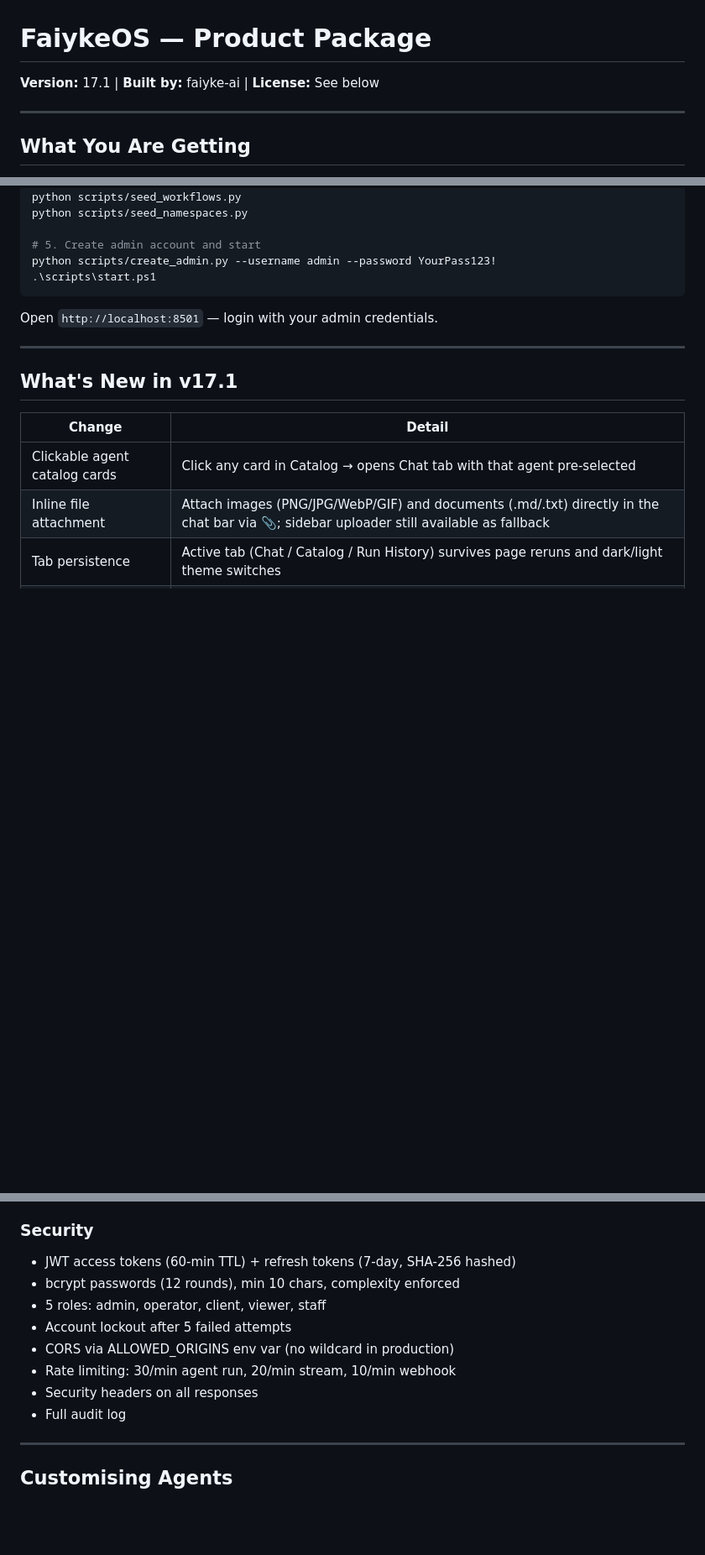
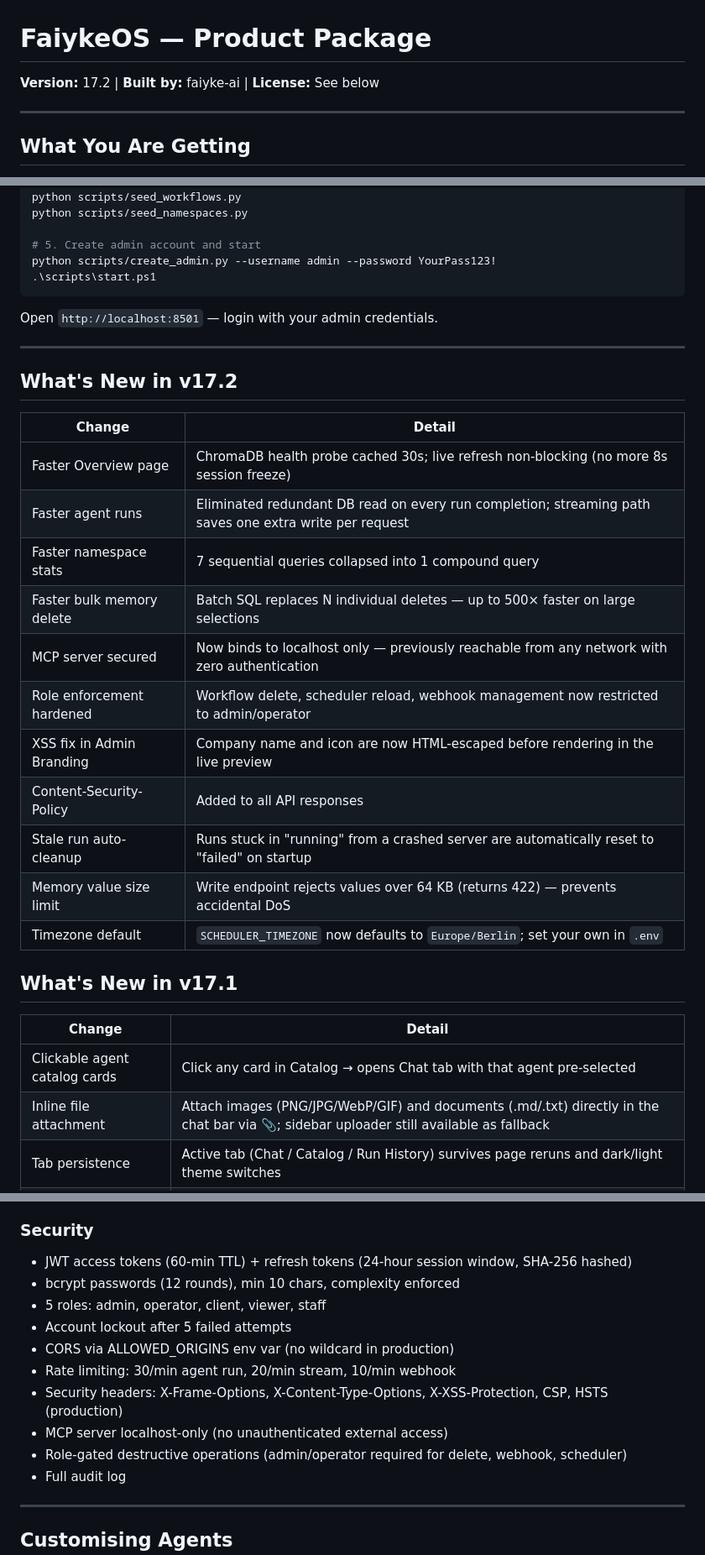
Before and after one commit to Obinwanne1/ClaudeOS, a Markdown page: docs/PRODUCT_README.md, 3 parts joined by grey strips. Shown at 84% size. Drawn GitHub-style; blank space fills up the shorter version.

Commit message:
docs: bump to v17.2 — security hardening, perf, timezone, stale run notes
- PRODUCT_README: version 17.1 → 17.2, What's New v17.2 table, updated
  security feature list, added SCHEDULER_TIMEZONE to env vars reference
- SETUP_GUIDE: Part 6 now includes SCHEDULER_TIMEZONE step with common
  timezone values; common problems table adds stale-run and timezone rows

Co-Authored-By: Claude Sonnet 4.6 <noreply@anthropic.com>

```diff
--- a/docs/PRODUCT_README.md
+++ b/docs/PRODUCT_README.md
@@ -1,6 +1,6 @@
 # FaiykeOS — Product Package
 
-**Version:** 17.1 | **Built by:** faiyke-ai | **License:** See below
+**Version:** 17.2 | **Built by:** faiyke-ai | **License:** See below
 
 ---
 
@@ -105,6 +105,22 @@ Open `http://localhost:8501` — login with your admin credentials.
 
 ---
 
+## What's New in v17.2
+
+| Change | Detail |
+|--------|--------|
+| Faster Overview page | ChromaDB health probe cached 30s; live refresh non-blocking (no more 8s session freeze) |
+| Faster agent runs | Eliminated redundant DB read on every run completion; streaming path saves one extra write per request |
+| Faster namespace stats | 7 sequential queries collapsed into 1 compound query |
+| Faster bulk memory delete | Batch SQL replaces N individual deletes — up to 500× faster on large selections |
+| MCP server secured | Now binds to localhost only — previously reachable from any network with zero authentication |
+| Role enforcement hardened | Workflow delete, scheduler reload, webhook management now restricted to admin/operator |
+| XSS fix in Admin Branding | Company name and icon are now HTML-escaped before rendering in the live preview |
+| Content-Security-Policy | Added to all API responses |
+| Stale run auto-cleanup | Runs stuck in "running" from a crashed server are automatically reset to "failed" on startup |
+| Memory value size limit | Write endpoint rejects values over 64 KB (returns 422) — prevents accidental DoS |
+| Timezone default | `SCHEDULER_TIMEZONE` now defaults to `Europe/Berlin`; set your own in `.env` |
+
 ## What's New in v17.1
 
 | Change | Detail |
@@ -148,13 +164,15 @@ Open `http://localhost:8501` — login with your admin credentials.
 - **Usage** — Client/viewer: Pulse Score, KPI grid, activity feed (client/viewer only)
 
 ### Security
-- JWT access tokens (60-min TTL) + refresh tokens (7-day, SHA-256 hashed)
+- JWT access tokens (60-min TTL) + refresh tokens (24-hour session window, SHA-256 hashed)
 - bcrypt passwords (12 rounds), min 10 chars, complexity enforced
 - 5 roles: admin, operator, client, viewer, staff
 - Account lockout after 5 failed attempts
 - CORS via ALLOWED_ORIGINS env var (no wildcard in production)
 - Rate limiting: 30/min agent run, 20/min stream, 10/min webhook
-- Security headers on all responses
+- Security headers: X-Frame-Options, X-Content-Type-Options, X-XSS-Protection, CSP, HSTS (production)
+- MCP server localhost-only (no unauthenticated external access)
+- Role-gated destructive operations (admin/operator required for delete, webhook, scheduler)
 - Full audit log
 
 ---
```
Also changed, not shown: other parts of docs/PRODUCT_README.md (+3 -0 lines), docs/SETUP_GUIDE_NONTECHNICAL.md (+9 -1 lines).
